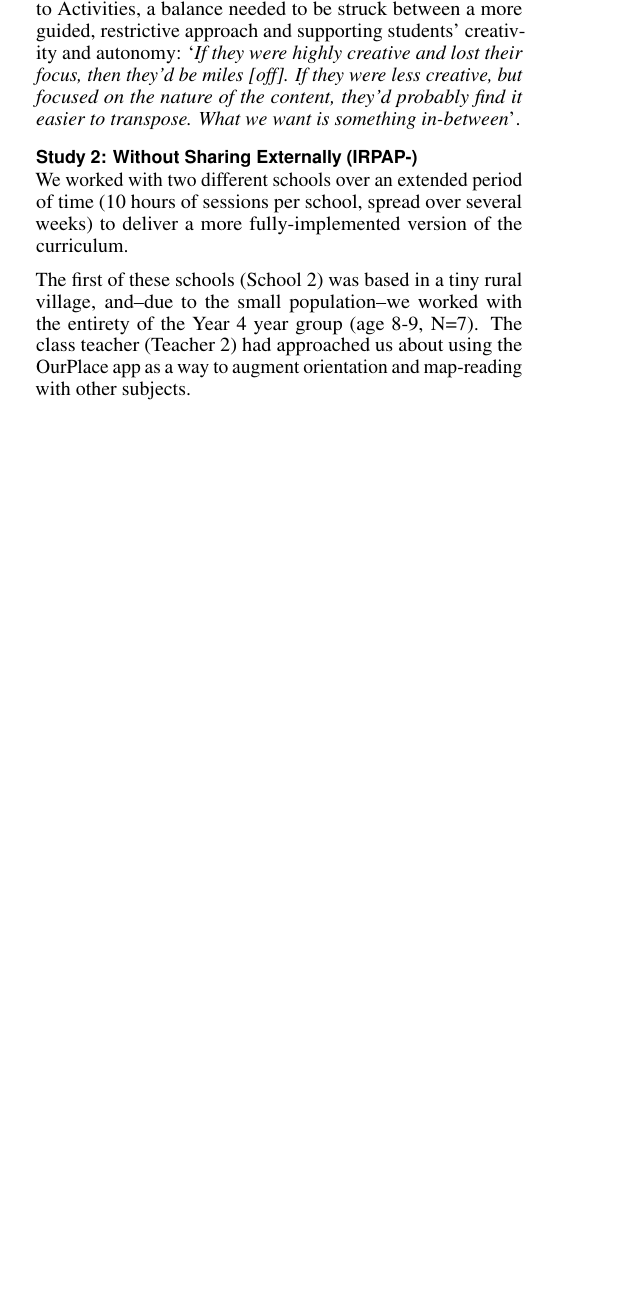
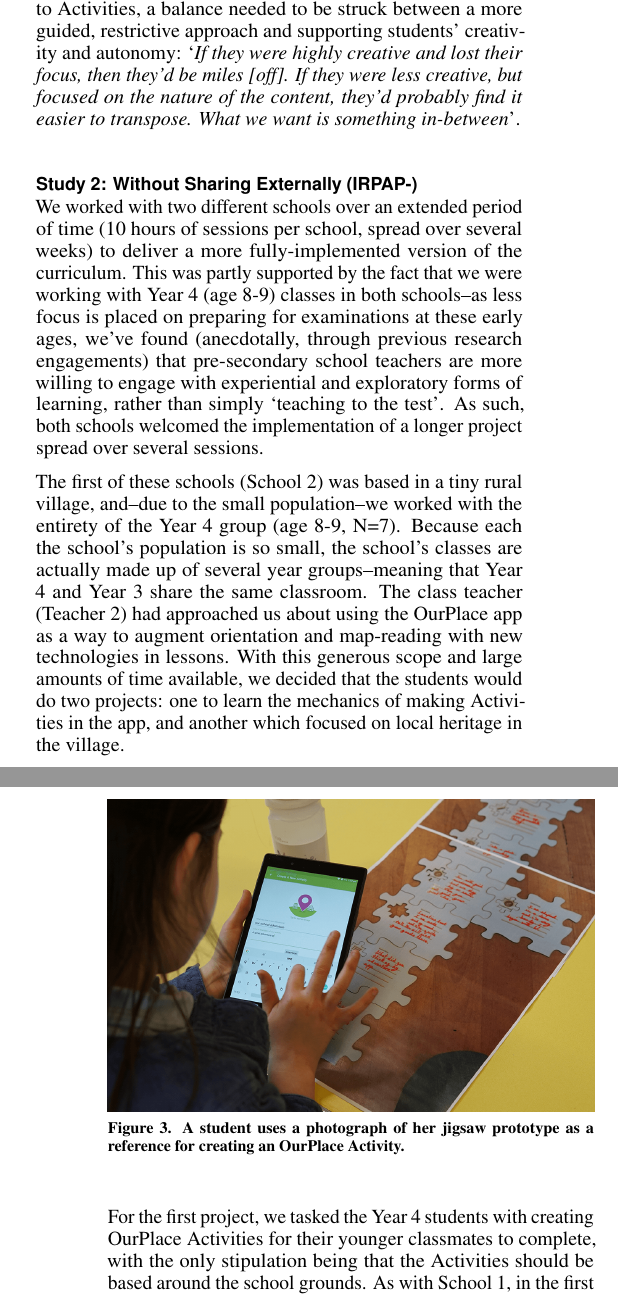
Before and after one commit to GSDan/CHI2020_OurPlace, a LaTeX document (proceedings.tex): part of one column of page 6 of 8 before the commit and two parts of the columns of pages 6 and 7 of 8 after it, the two joined at a grey line, cut so that both start at the same text, the shorter picture padded with empty space. Compiled offline with pdfLaTeX.

Commit message:
More of School 2

```diff
--- a/proceedings.tex
+++ b/proceedings.tex
@@ -320,10 +320,17 @@ When giving feedback to the class, Teacher 1 also pointed out that even where th
 Teacher 1 had also noticed the students' focus on interactions with the technology over engaging more deeply with the historical content. In the follow-up interview, he noted: `\textit{I don't know about you but the thing I was coming across again and again was the lack of challenge, the lack of depth, and the kind of things they were asking was really just playing with the technology rather than [engaging with the history]}'. This surprised him, as he had been expecting any issues encountered to have resulted from the introduction of new technology, rather than the students' research--especially as they had been given the resources so early on: `\textit{I think it's more of a success for the technology, the medium, than the actual content. [...] Maybe not what I expected, actually--in some ways maybe the opposite}'. He argued that without the deeper integration of research and knowledge into the Activities, they are of little value: `\textit{It needs to be worth doing: there's no point in having all of the bells and whistles if there's no substance}'. He noted that this could have been improved through a reconfiguration of the engagements, suggesting that more structured, scaffolded activities could have guided the students to produce more successful projects: `\textit{It's worth cogitating about what parameters you probably need to introduce, to guide them towards deeper thinking. I know that if that had been more free-form and open-ended, that would have been rather worse}.' He suggested that when applying content knowledge to Activities, a balance needed to be struck between a more guided, restrictive approach and supporting students' creativity and autonomy: `\textit{If they were highly creative and lost their focus, then they'd be miles [off]. If they were less creative, but focused on the nature of the content, they'd probably find it easier to transpose. What we want is something in-between}'.
 
 \subsection{Study 2: Without Sharing Externally (IRPAP-)}
-We worked with two different schools over an extended period of time (10 hours of sessions per school, spread over several weeks) to deliver a more fully-implemented version of the curriculum.
+We worked with two different schools over an extended period of time (10 hours of sessions per school, spread over several weeks) to deliver a more fully-implemented version of the curriculum. This was partly supported by the fact that we were working with Year 4 (age 8-9) classes in both schools--as less focus is placed on preparing for examinations at these early ages, we've found (anecdotally, through previous research engagements) that pre-secondary school teachers are more willing to engage with experiential and exploratory forms of learning, rather than simply `teaching to the test'. As such, both schools welcomed the implementation of a longer project spread over several sessions.
 
-The first of these schools (School 2) was based in a tiny rural village, and--due to the small population--we worked with the entirety of the Year 4 year group (age 8-9, N=7). The class teacher (Teacher 2) had approached us about using the OurPlace app as a way to augment orientation and map-reading with other subjects.
+The first of these schools (School 2) was based in a tiny rural village, and--due to the small population--we worked with the entirety of the Year 4 group (age 8-9, N=7). Because each the school's population is so small, the school's classes are actually made up of several year groups--meaning that Year 4 and Year 3 share the same classroom. The class teacher (Teacher 2) had approached us about using the OurPlace app as a way to augment orientation and map-reading with new technologies in lessons. With this generous scope and large amounts of time available, we decided that the students would do two projects: one to learn the mechanics of making Activities in the app, and another which focused on local heritage in the village.
 
+For the first project, we tasked the Year 4 students with creating OurPlace Activities for their younger classmates to complete, with the only stipulation being that the Activities should be based around the school grounds. As with School 1, in the first session we \textit{Introduced the Medium} through an example Activity which demonstrated the app's capabilities. We then moved straight to the \textit{Prototyping} phase, as these first projects didn't require any research. While the students initially struggled conceptually with the jigsaws due to their abstract nature, after a few minutes they understood the links between the puzzle pieces and the structure of the app. We soon found that while students were generally favouring the Task Types which they found most interesting during the demo Activity--namely \textit{Take a Photo, Location Hunt} and \textit{Record Audio}--their Activities made use of most of the different Task Types available. We believe that this may have been encouraged by the jigsaw packs having a limited number of each Task Type piece, meaning that students were unable to make an Activity with many of the same Task Type (however, some students overcame this by simply not placing a Task Type piece if the right one wasn't available--see Figure~\ref{fig:JigsawToApp} as an example).
+
+\begin{figure}
+\centering
+  \includegraphics[width=1\columnwidth]{figures/jigsawToApp}
+  \caption{A student uses a photograph of her jigsaw prototype as a reference for creating an OurPlace Activity.}~\label{fig:JigsawToApp}
+\end{figure}
 
 \subsection{Study 3: Without Introducing the Medium (-RPA-E)}
 
```
Also changed, not shown: figures/jigsawToApp.png (added), proceedings.tex (2 more changed lines).
